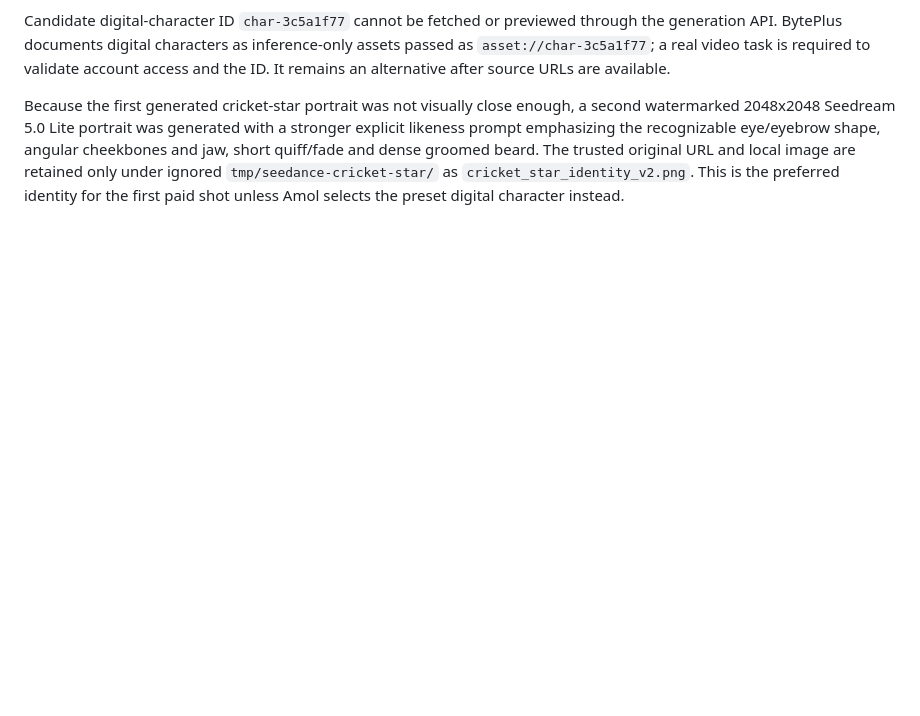
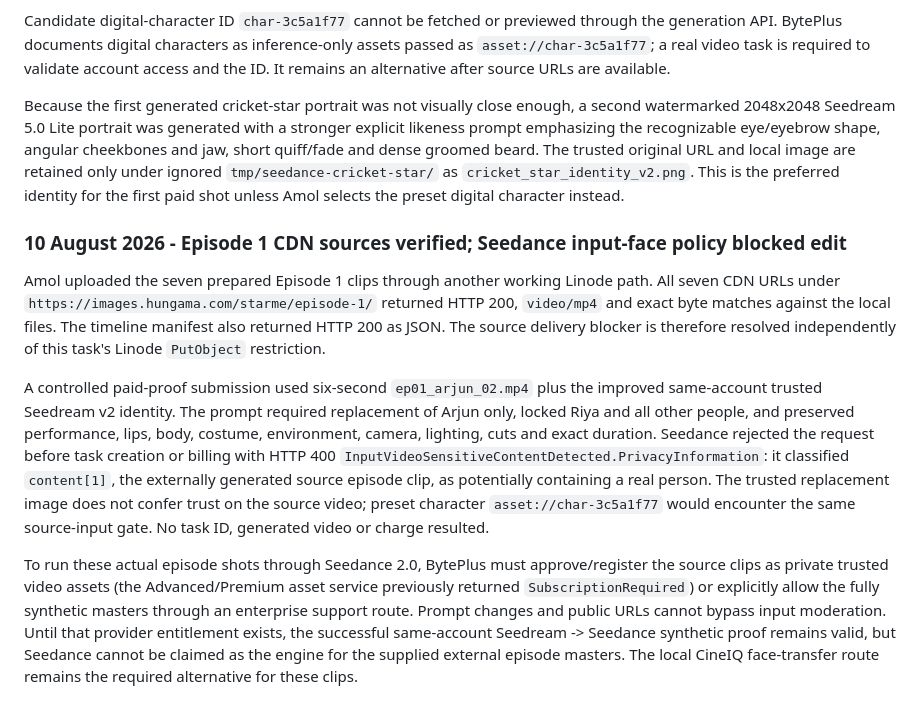
Before and after one commit to Hungama-Digital/star.me.hungama.com, a Markdown page: Docs/Handover/StarME_Project_Handover.md, the part around the change. Rendered like a GitHub page; blank space fills up the shorter version.

Commit message:
Record Seedance episode input moderation gate

```diff
--- a/Docs/Handover/StarME_Project_Handover.md
+++ b/Docs/Handover/StarME_Project_Handover.md
@@ -1167,3 +1167,27 @@ the recognizable eye/eyebrow shape, angular cheekbones and jaw, short quiff/fade
 beard. The trusted original URL and local image are retained only under ignored
 `tmp/seedance-cricket-star/` as `cricket_star_identity_v2.png`. This is the preferred identity for the
 first paid shot unless Amol selects the preset digital character instead.
+
+### 10 August 2026 - Episode 1 CDN sources verified; Seedance input-face policy blocked edit
+
+Amol uploaded the seven prepared Episode 1 clips through another working Linode path. All seven CDN
+URLs under `https://images.hungama.com/starme/episode-1/` returned HTTP 200, `video/mp4` and exact byte
+matches against the local files. The timeline manifest also returned HTTP 200 as JSON. The source
+delivery blocker is therefore resolved independently of this task's Linode `PutObject` restriction.
+
+A controlled paid-proof submission used six-second `ep01_arjun_02.mp4` plus the improved same-account
+trusted Seedream v2 identity. The prompt required replacement of Arjun only, locked Riya and all other
+people, and preserved performance, lips, body, costume, environment, camera, lighting, cuts and exact
+duration. Seedance rejected the request before task creation or billing with HTTP 400
+`InputVideoSensitiveContentDetected.PrivacyInformation`: it classified `content[1]`, the externally
+generated source episode clip, as potentially containing a real person. The trusted replacement image
+does not confer trust on the source video; preset character `asset://char-3c5a1f77` would encounter the
+same source-input gate. No task ID, generated video or charge resulted.
+
+To run these actual episode shots through Seedance 2.0, BytePlus must approve/register the source clips
+as private trusted video assets (the Advanced/Premium asset service previously returned
+`SubscriptionRequired`) or explicitly allow the fully synthetic masters through an enterprise support
+route. Prompt changes and public URLs cannot bypass input moderation. Until that provider entitlement
+exists, the successful same-account Seedream -> Seedance synthetic proof remains valid, but Seedance
+cannot be claimed as the engine for the supplied external episode masters. The local CineIQ face-transfer
+route remains the required alternative for these clips.
```
